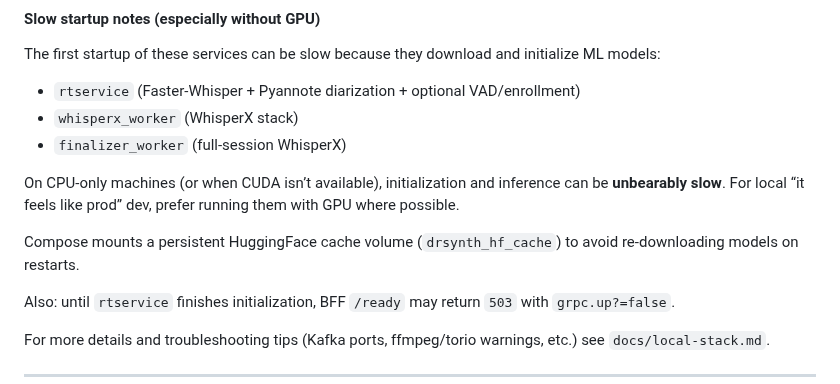
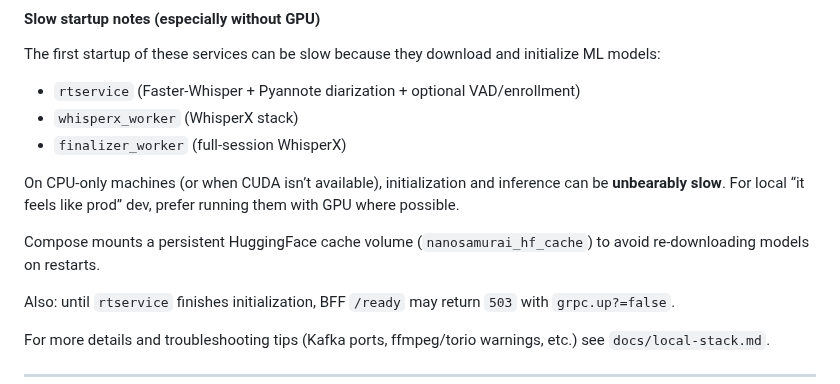
Before and after one commit to nanosamurai/xamurai, a Markdown page: README.MD, the part around the change. Drawn GitHub-style.

Commit message:
docs: update compose volume name references

```diff
--- a/README.MD
+++ b/README.MD
@@ -228,7 +228,7 @@ The first startup of these services can be slow because they download and initia
 On CPU-only machines (or when CUDA isn’t available), initialization and inference can be **unbearably slow**.
 For local “it feels like prod” dev, prefer running them with GPU where possible.
 
-Compose mounts a persistent HuggingFace cache volume (`drsynth_hf_cache`) to avoid re-downloading models on restarts.
+Compose mounts a persistent HuggingFace cache volume (`nanosamurai_hf_cache`) to avoid re-downloading models on restarts.
 
 Also: until `rtservice` finishes initialization, BFF `/ready` may return `503` with `grpc.up?=false`.
 
```
